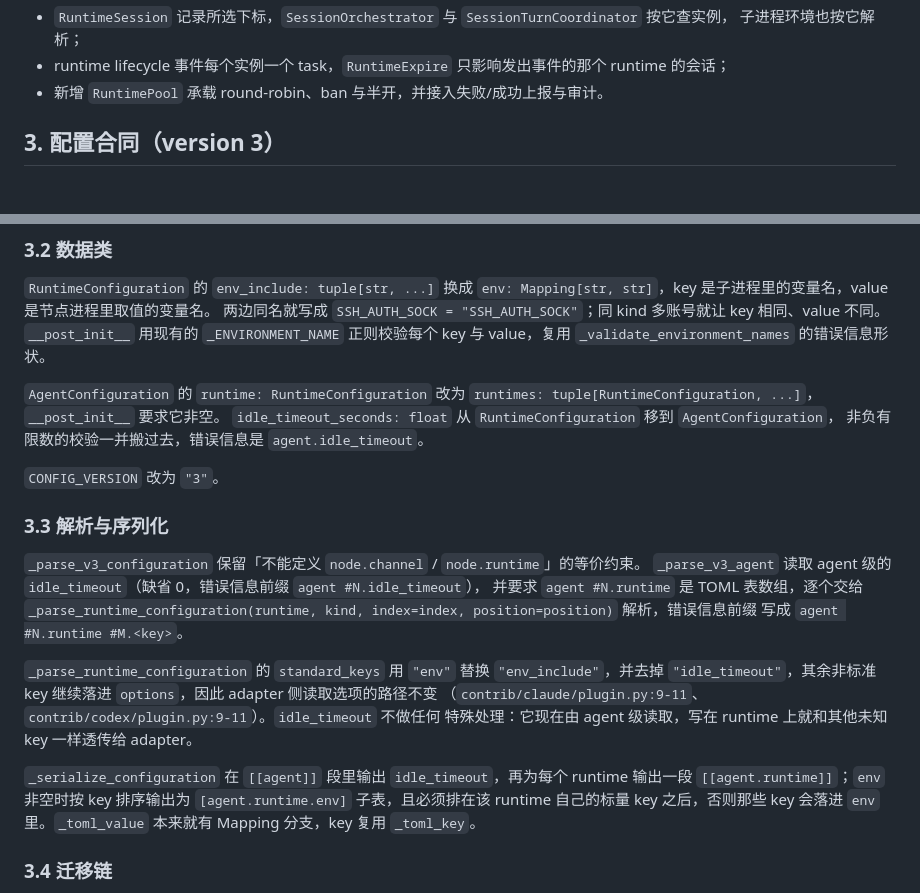
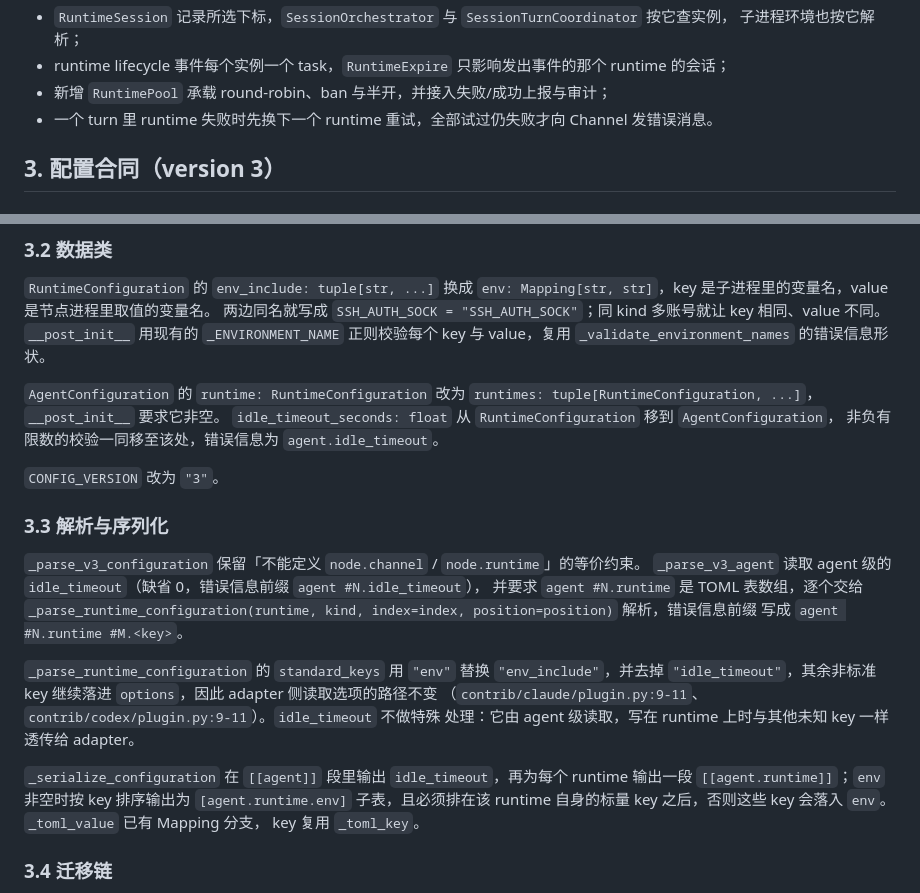
Before and after one commit to yuchanns/bazaar-compute-node, a Markdown page: plans/2026-08-27-multi-runtime-agents.md, 2 parts joined by grey strips. Rendered like a GitHub page.

```diff
--- a/plans/2026-08-27-multi-runtime-agents.md
+++ b/plans/2026-08-27-multi-runtime-agents.md
@@ -55,7 +55,8 @@
 - `RuntimeSession` 记录所选下标，`SessionOrchestrator` 与 `SessionTurnCoordinator` 按它查实例，
   子进程环境也按它解析；
 - runtime lifecycle 事件每个实例一个 task，`RuntimeExpire` 只影响发出事件的那个 runtime 的会话；
-- 新增 `RuntimePool` 承载 round-robin、ban 与半开，并接入失败/成功上报与审计。
+- 新增 `RuntimePool` 承载 round-robin、ban 与半开，并接入失败/成功上报与审计；
+- 一个 turn 里 runtime 失败时先换下一个 runtime 重试，全部试过仍失败才向 Channel 发错误消息。
 
 ## 3. 配置合同（version 3）
 
@@ -112,7 +113,7 @@ CODEX_HOME = "BCN_CODEX_HOME_WORK"
 `AgentConfiguration` 的 `runtime: RuntimeConfiguration` 改为
 `runtimes: tuple[RuntimeConfiguration, ...]`，`__post_init__` 要求它非空。
 `idle_timeout_seconds: float` 从 `RuntimeConfiguration` 移到 `AgentConfiguration`，
-非负有限数的校验一并搬过去，错误信息是 `agent.idle_timeout`。
+非负有限数的校验一同移至该处，错误信息为 `agent.idle_timeout`。
 
 `CONFIG_VERSION` 改为 `"3"`。
 
@@ -126,13 +127,13 @@ CODEX_HOME = "BCN_CODEX_HOME_WORK"
 
 `_parse_runtime_configuration` 的 `standard_keys` 用 `"env"` 替换 `"env_include"`，并去掉
 `"idle_timeout"`，其余非标准 key 继续落进 `options`，因此 adapter 侧读取选项的路径不变
-（`contrib/claude/plugin.py:9-11`、`contrib/codex/plugin.py:9-11`）。`idle_timeout` 不做任何
-特殊处理：它现在由 agent 级读取，写在 runtime 上就和其他未知 key 一样透传给 adapter。
+（`contrib/claude/plugin.py:9-11`、`contrib/codex/plugin.py:9-11`）。`idle_timeout` 不做特殊
+处理：它由 agent 级读取，写在 runtime 上时与其他未知 key 一样透传给 adapter。
 
 `_serialize_configuration` 在 `[[agent]]` 段里输出 `idle_timeout`，再为每个 runtime 输出一段
 `[[agent.runtime]]`；`env` 非空时按 key 排序输出为 `[agent.runtime.env]` 子表，且必须排在该
-runtime 自己的标量 key 之后，否则那些 key 会落进 `env` 里。`_toml_value` 本来就有 Mapping
-分支，key 复用 `_toml_key`。
+runtime 自身的标量 key 之后，否则这些 key 会落入 `env`。`_toml_value` 已有 Mapping 分支，
+key 复用 `_toml_key`。
 
 ### 3.4 迁移链
 
```
Also changed, not shown: other parts of plans/2026-08-27-multi-runtime-agents.md (+99 -26 lines).
